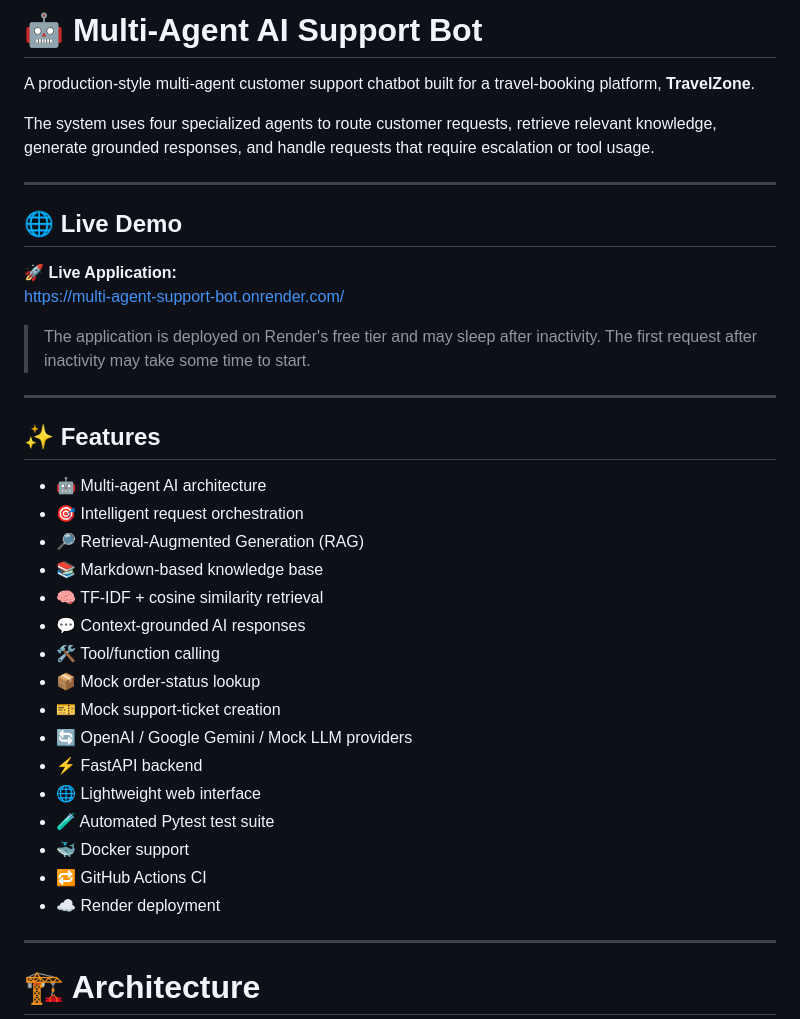
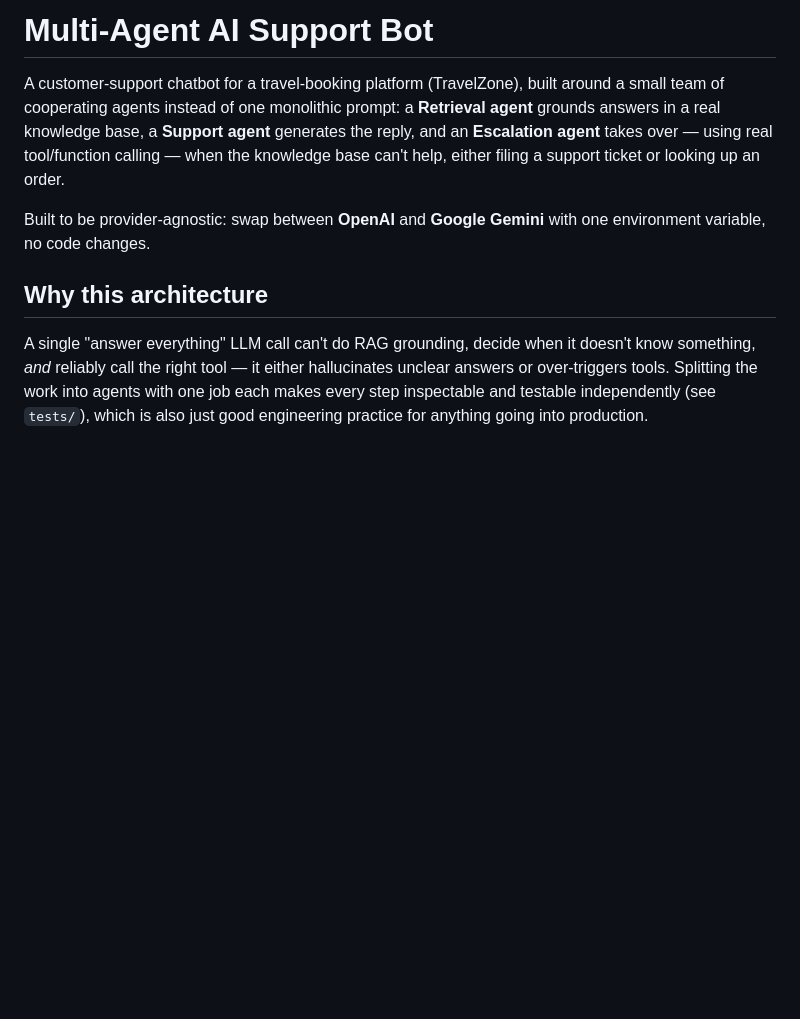
Before and after one commit to MOHAMMADSHADULLA/multi-agent-support-bot, a Markdown page: README.md, the part around one of its changes. Rendered like a GitHub page; blank space fills up the shorter version.

````diff
--- a/README.md
+++ b/README.md
@@ -1,42 +1,23 @@
-# 🤖 Multi-Agent AI Support Bot
+# Multi-Agent AI Support Bot
 
-A production-style multi-agent customer support chatbot built for a travel-booking platform, **TravelZone**.
+A customer-support chatbot for a travel-booking platform (TravelZone),
+built around a small team of cooperating agents instead of one monolithic
+prompt: a **Retrieval agent** grounds answers in a real knowledge base, a
+**Support agent** generates the reply, and an **Escalation agent** takes
+over — using real tool/function calling — when the knowledge base can't
+help, either filing a support ticket or looking up an order.
 
-The system uses four specialized agents to route customer requests, retrieve relevant knowledge, generate grounded responses, and handle requests that require escalation or tool usage.
+Built to be provider-agnostic: swap between **OpenAI** and **Google
+Gemini** with one environment variable, no code changes.
 
----
+## Why this architecture
 
-## 🌐 Live Demo
-
-🚀 **Live Application:**
-https://multi-agent-support-bot.onrender.com/
-
-> The application is deployed on Render's free tier and may sleep after inactivity. The first request after inactivity may take some time to start.
-
----
-
-## ✨ Features
-
-- 🤖 Multi-agent AI architecture
-- 🎯 Intelligent request orchestration
-- 🔎 Retrieval-Augmented Generation (RAG)
-- 📚 Markdown-based knowledge base
-- 🧠 TF-IDF + cosine similarity retrieval
-- 💬 Context-grounded AI responses
-- 🛠️ Tool/function calling
-- 📦 Mock order-status lookup
-- 🎫 Mock support-ticket creation
-- 🔄 OpenAI / Google Gemini / Mock LLM providers
-- ⚡ FastAPI backend
-- 🌐 Lightweight web interface
-- 🧪 Automated Pytest test suite
-- 🐳 Docker support
-- 🔁 GitHub Actions CI
-- ☁️ Render deployment
-
----
-
-# 🏗️ Architecture
+A single "answer everything" LLM call can't do RAG grounding, decide when
+it doesn't know something, *and* reliably call the right tool — it either
+hallucinates unclear answers or over-triggers tools. Splitting the work
+into agents with one job each makes every step inspectable and testable
+independently (see `tests/`), which is also just good engineering practice
+for anything going into production.
 
 ```mermaid
 flowchart TD
````
Also changed, not shown: other parts of README.md (+84 -389 lines).
